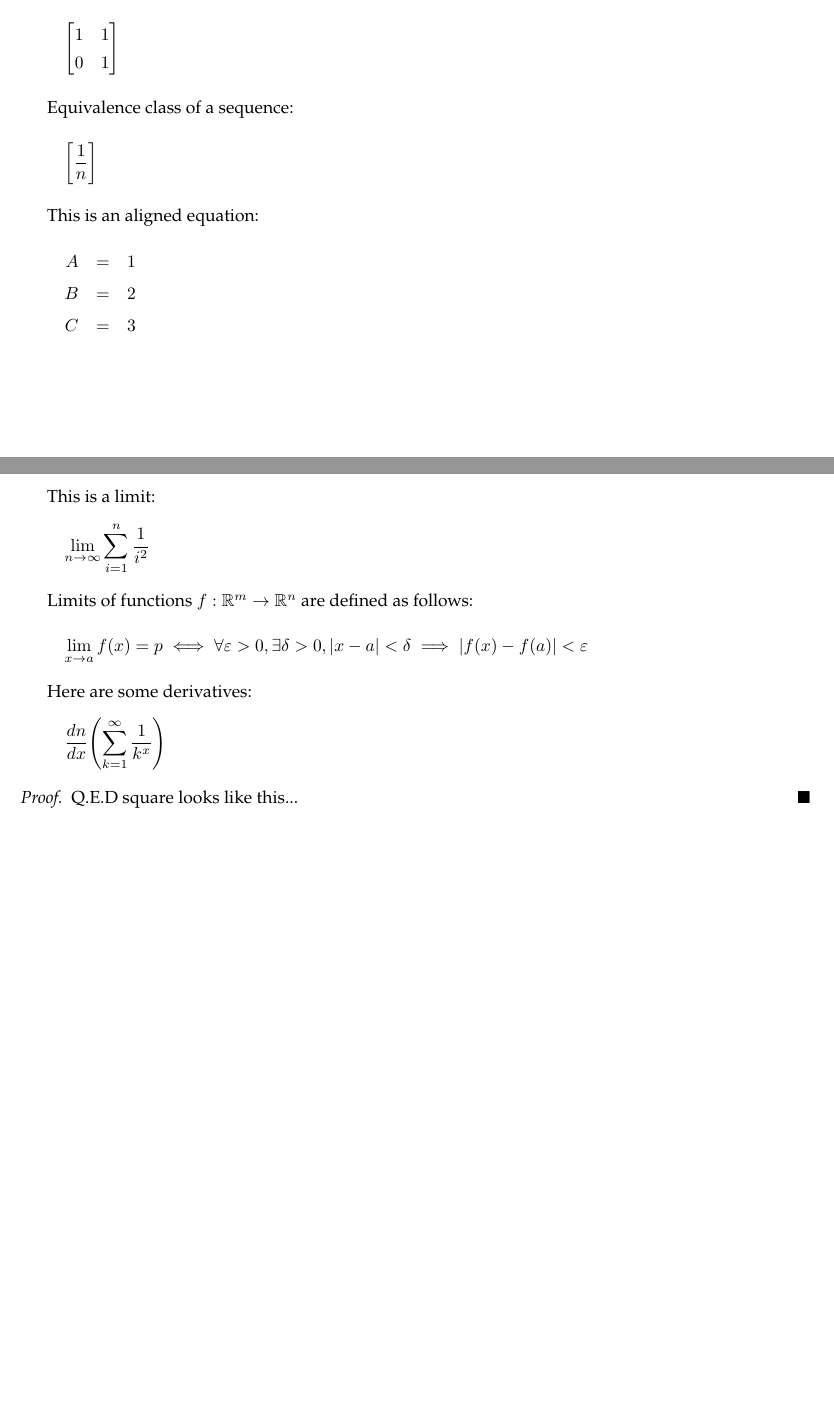
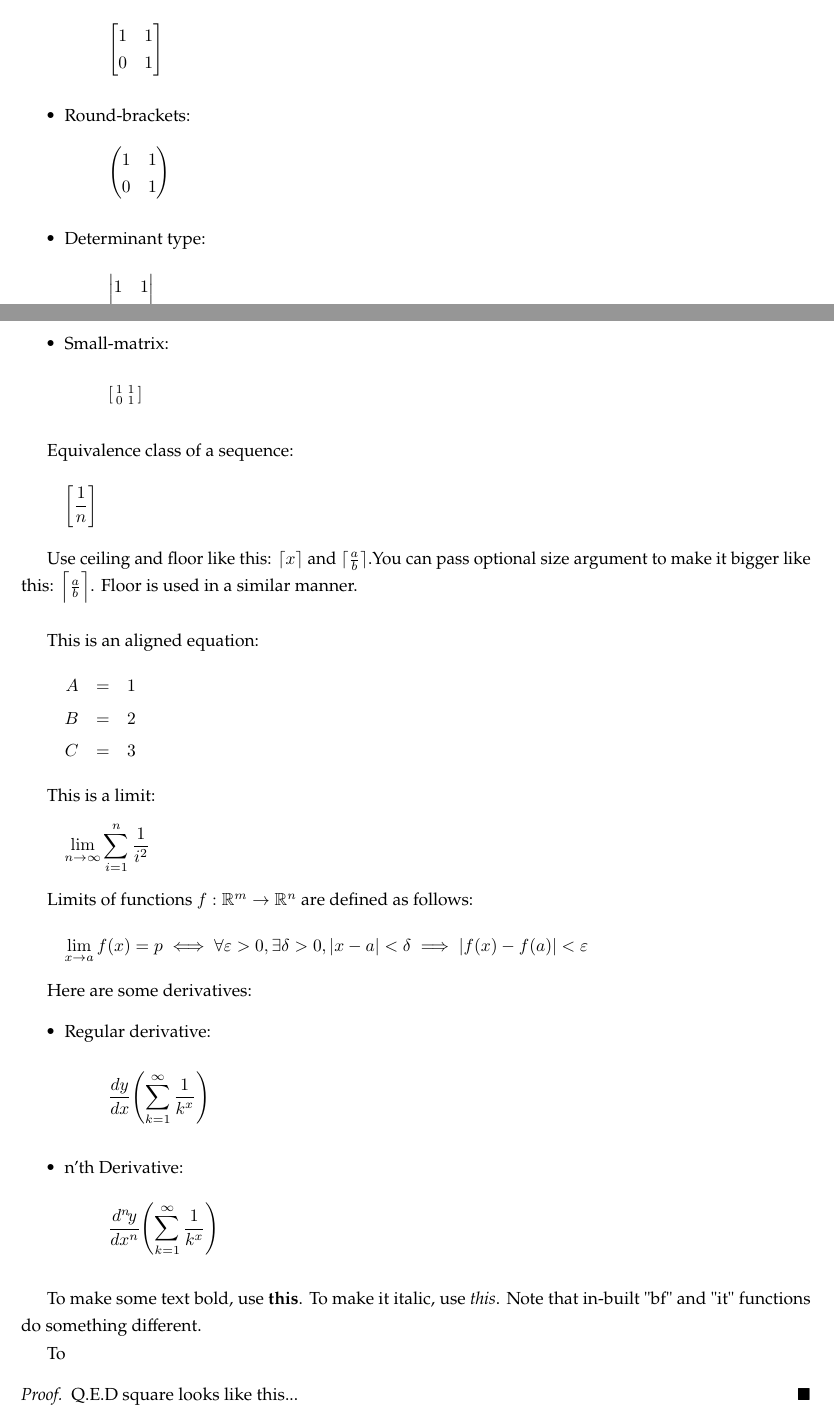
Before and after one commit to patelvyom/latex, a LaTeX document (document.tex): two parts of pages 1 and 2 of 2, joined at a grey line, cut so that both start at the same text. Compiled offline with pdfLaTeX.

Commit message:
Added some more examples

```diff
--- a/document.tex
+++ b/document.tex
@@ -19,6 +19,7 @@
 \usepackage{wrapfig}
 \usepackage{caption}
 \usepackage{subcaption}
+\usepackage{xspace}
 \usepackage[utf8]{inputenc}
 \usepackage[T1]{fontenc}
 \usepackage[%
@@ -42,9 +43,8 @@
 \renewcommand{\bf}[1]{\textbf{#1}}
 \renewcommand{\it}[1]{\textit{#1}}
 \renewcommand\qedsymbol{$\blacksquare$} %Black square looks nice
-\newcommand{\latex}{\LaTeX\xspace}
+\newcommand{\latex}{\LaTeX}
 \newcommand{\tex}{\TeX\xspace}
-
 
 \newcommand{\N}{\mathbb{N}}
 \newcommand{\Q}{\mathbb{Q}}
@@ -64,6 +64,7 @@
 \newcommand{\del}{\delta}
 \newcommand{\limit}[3]{\lim_{#1 \rightarrow #2}#3}
 \newcommand{\bmat}[1]{\ensuremath{\begin{bmatrix} #1 \end{bmatrix}}}
+\newcommand{\pmat}[1]{\ensuremath{\begin{pmatrix} #1 \end{pmatrix}}}
 \newcommand{\vmat}[1]{\ensuremath{\begin{vmatrix} #1 \end{vmatrix}}}
 \newcommand{\smat}[1]{\ensuremath{\left[\begin{smallmatrix} #1 \end{smallmatrix}\right]}}
 \newcommand{\diff}[3][]{%
@@ -112,18 +114,42 @@ A set with a predicate:
   \set{z}{\zeta\br{z} = 0}
 \]
 
-Here is a matrix:
-\[
+Here are a few matrices:
+\begin{itemize}
+  \item Square-brackets: \[
     \bmat{
       1 & 1 \\
       0 & 1 \\
     }
   \]
+  \item Round-brackets: \[
+    \pmat{
+      1 & 1 \\
+      0 & 1 \\
+    }
+  \]
+  \item Determinant type: \[
+    \vmat{
+      1 & 1 \\
+      0 & 1 \\
+    }
+  \]
+  \item Small-matrix: \[
+    \smat{
+      1 & 1 \\
+      0 & 1 \\
+    }
+  \]
+\end{itemize}
 
 Equivalence class of a sequence:
 \[
   \sbr{\frac{1}{n}}
 \]
+
+Use ceiling and floor like this: $\ceil{x}$ and $\ceil{\frac{a}{b}}$.You can pass
+optional size argument to make it bigger like this: $\ceil[\Big]{\frac{a}{b}}$.
+Floor is used in a similar manner.\\
 
 This is an aligned equation:
 \eqn{
@@ -145,11 +171,23 @@ Limits of functions $\fn{f}{\R^m}{\R^n}$ are defined as follows:
 }
 
 Here are some derivatives:
+\begin{itemize}
+  \item Regular derivative:
   \eqn{
-  \diff{n}{x}{\br{\sum_{k = 1}^{\infty}\frac{1}{k^x}}}
+    \diff{y}{x}{\br{\sum_{k = 1}^{\infty}\frac{1}{k^x}}}
   }
+  \item n'th Derivative:
+  \eqn{
+    \diff[n]{y}{x}{\br{\sum_{k = 1}^{\infty}\frac{1}{k^x}}}
+  }
+\end{itemize}
 
+To make some text bold, use \bf{this}. To make it italic, use \it{this}. Note that
+in-built "bf" and "it" functions do something different.
+
+To
 \begin{proof}
     Q.E.D square looks like this...
 \end{proof}
+
 \end{document}
```
Also changed, not shown: document.pdf, document.tex (1 more changed lines). Lines whose indentation alone changed are shown as unchanged.
